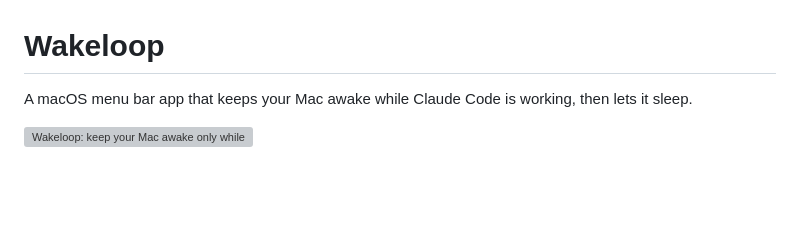
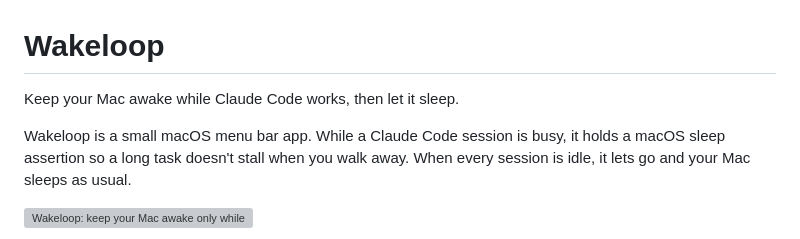
Before and after one commit to KaushikDas9/Wakeloop, a Markdown page: README.md, the part around one of its changes. Rendered like a GitHub page; blank space fills up the shorter version; grey boxes are pictures that could not be loaded.

```diff
--- a/README.md
+++ b/README.md
@@ -1,6 +1,8 @@
 # Wakeloop
 
-A macOS menu bar app that keeps your Mac awake while Claude Code is working, then lets it sleep.
+Keep your Mac awake while Claude Code works, then let it sleep.
+
+Wakeloop is a small macOS menu bar app. While a Claude Code session is busy, it holds a macOS sleep assertion so a long task doesn't stall when you walk away. When every session is idle, it lets go and your Mac sleeps as usual.
 
 ![Wakeloop: keep your Mac awake only while Claude Code is working](assets/hero.svg)
 
```
Also changed, not shown: other parts of README.md (+73 -40 lines).
